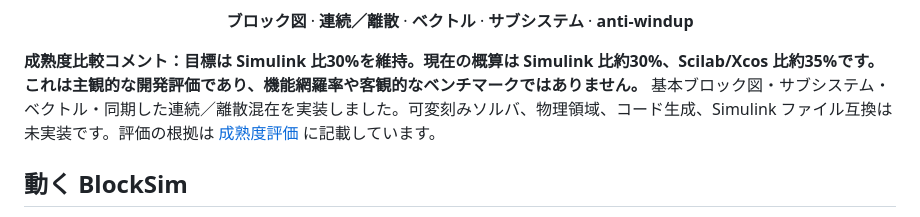
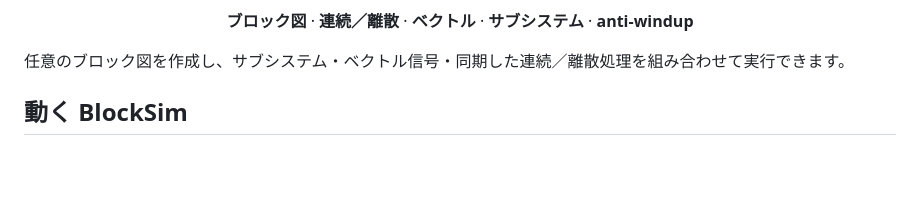
Before and after one commit to rsasaki0109/BlockSim, a Markdown page: README.md, the part around the change. GitHub-like rendering; blank space fills up the shorter version.

Commit message:
docs: focus README on BlockSim capabilities

```diff
--- a/README.md
+++ b/README.md
@@ -16,7 +16,7 @@ Rust + WebAssembly によるブロック図モデリング・PID 制御実験環
 </p>
 
 
-**成熟度比較コメント：目標は Simulink 比30%を維持。現在の概算は Simulink 比約30%、Scilab/Xcos 比約35%です。これは主観的な開発評価であり、機能網羅率や客観的なベンチマークではありません。** 基本ブロック図・サブシステム・ベクトル・同期した連続／離散混在を実装しました。可変刻みソルバ、物理領域、コード生成、Simulink ファイル互換は未実装です。評価の根拠は [成熟度評価](docs/maturity.md) に記載しています。
+任意のブロック図を作成し、サブシステム・ベクトル信号・同期した連続／離散処理を組み合わせて実行できます。
 
 
 ## 動く BlockSim
```
